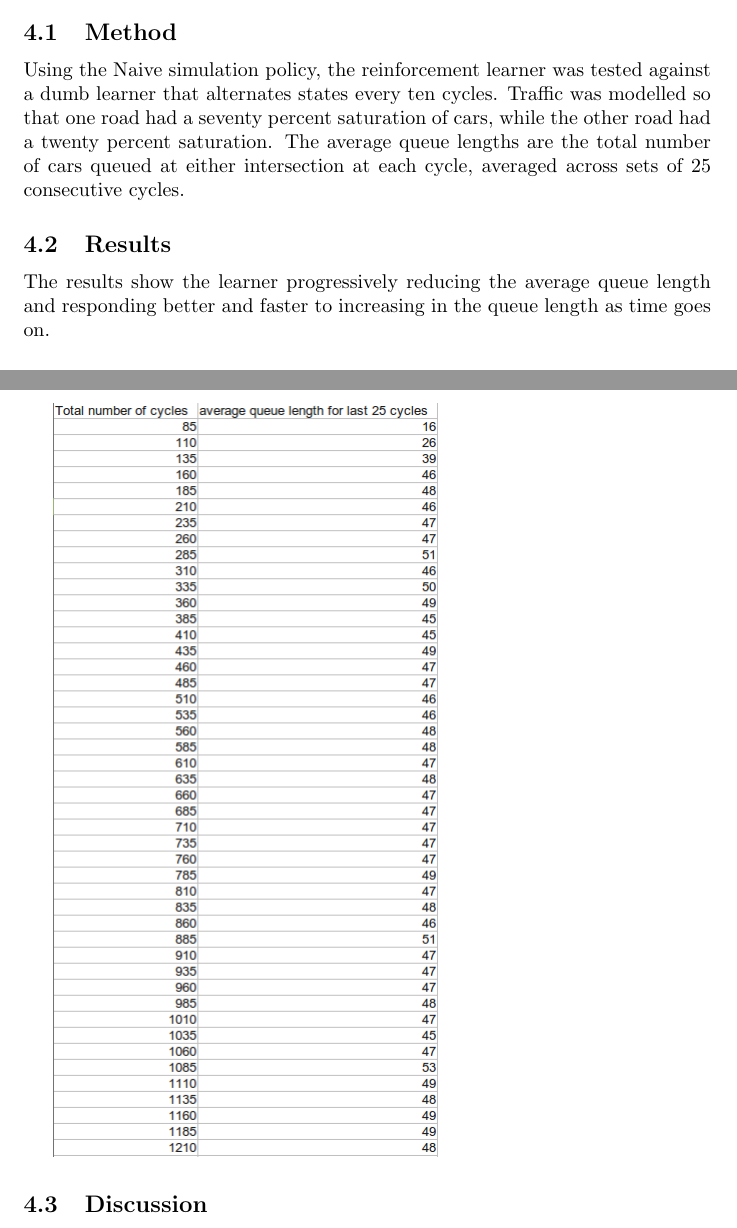
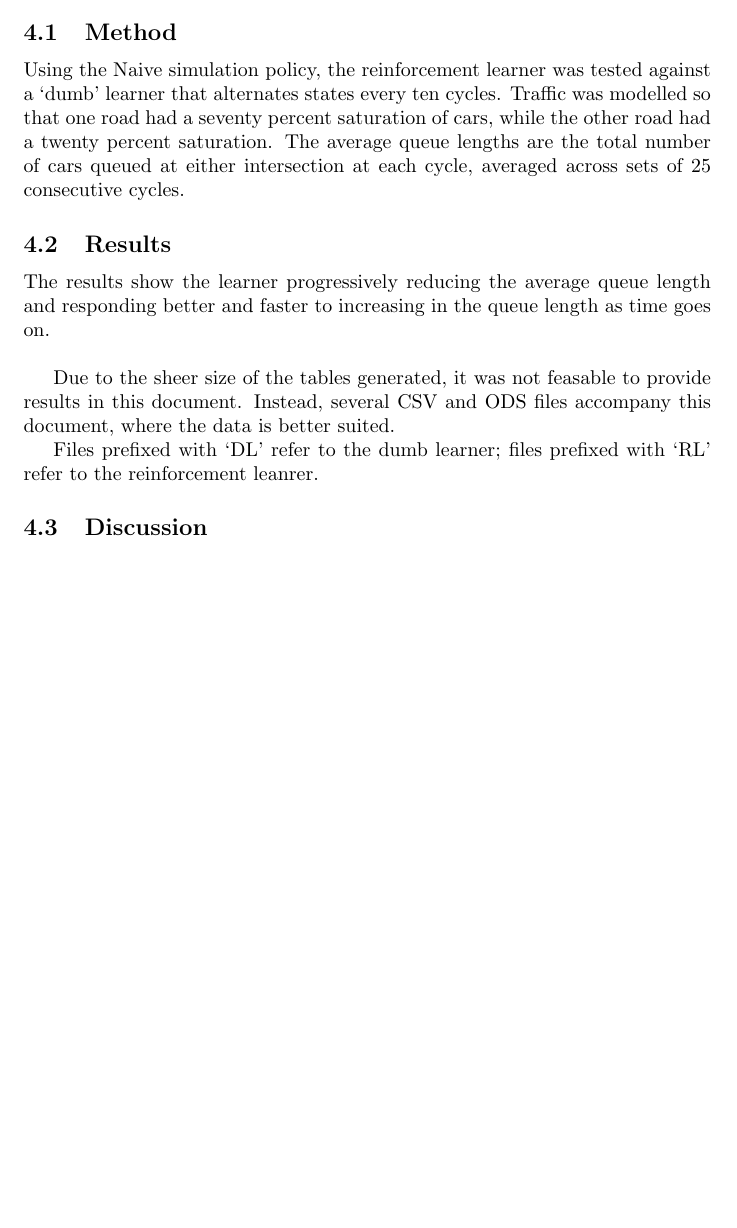
Before and after one commit to youngsoonpark/traffic-flow-optimization-with-qlearning, a LaTeX document (doc/ltx/document.ltx): two parts of pages 4 and 5 of 5 before the commit and part of page 4 of 4 after it, the two joined at a grey line, cut so that both start at the same text, the shorter picture padded with empty space. The pictures show the PDF file doc/ltx/document.pdf that the author committed with the source.

Commit message:
Latest PDF:

```diff
--- a/doc/ltx/document.ltx
+++ b/doc/ltx/document.ltx
@@ -103,16 +103,20 @@ sink via an internal resource manager.
 
 \section{Experiment}
 \subsection{Method}
-Using the Naive simulation policy, the reinforcement learner was tested against a dumb learner that alternates states every ten cycles.
+Using the Naive simulation policy, the reinforcement learner was tested against a `dumb' learner that alternates states every ten cycles.
 Traffic was modelled so that one road had a seventy percent saturation of cars, while the other road had a twenty percent saturation.
 The average queue lengths are the total number of cars queued at either intersection at each cycle, averaged across sets of 25 consecutive cycles.
 
 \subsection{Results}
 The results show the learner progressively reducing the average queue length
 and responding better and faster to increasing in the queue length as time goes
-on.
+on.\\
 
-\includegraphics[scale=0.5]{d1-table.png}
+Due to the sheer size of the tables generated, it was not feasable to provide
+results in this document. Instead, several CSV and ODS files accompany this document,
+where the data is better suited.
+
+Files prefixed with `DL' refer to the dumb learner; files prefixed with `RL' refer to the reinforcement leanrer.
 
 \subsection{Discussion}
 
```
Also changed, not shown: doc/ltx/document.pdf, 2 other files.
